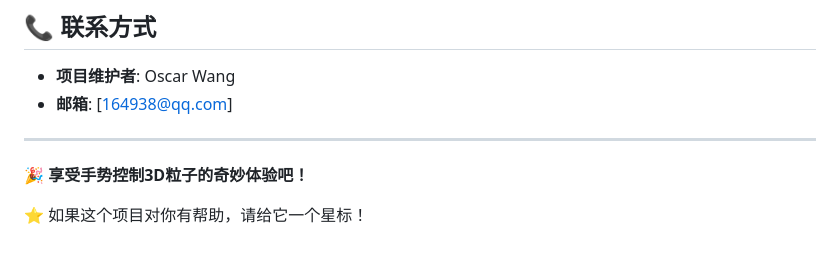
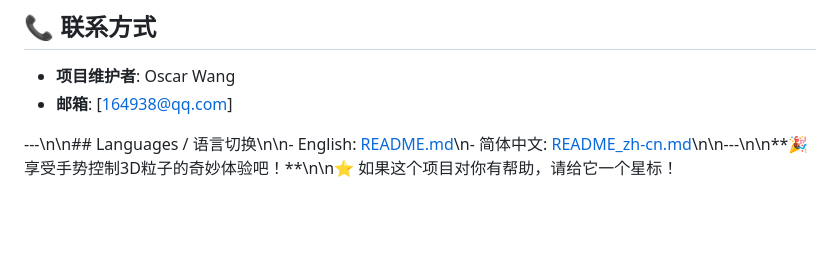
Before and after one commit to oscar-wang-xin/particle_inhand, a Markdown page: README_zh-cn.md, the part around the change. GitHub-like rendering; blank space fills up the shorter version.

```diff
--- a/README_zh-cn.md
+++ b/README_zh-cn.md
@@ -164,8 +164,4 @@ cd particle-inhand
 - **项目维护者**: Oscar Wang
 - **邮箱**: [164938@qq.com]
 
----
-
-**🎉 享受手势控制3D粒子的奇妙体验吧！**
-
-⭐ 如果这个项目对你有帮助，请给它一个星标！
+---\n\n## Languages / 语言切换\n\n- English: [README.md](README.md)\n- 简体中文: [README_zh-cn.md](README_zh-cn.md)\n\n---\n\n**🎉 享受手势控制3D粒子的奇妙体验吧！**\n\n⭐ 如果这个项目对你有帮助，请给它一个星标！
```
Also changed, not shown: README.md (+1 -5 lines).
